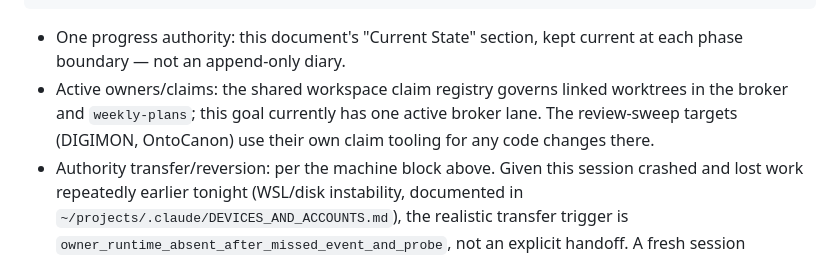
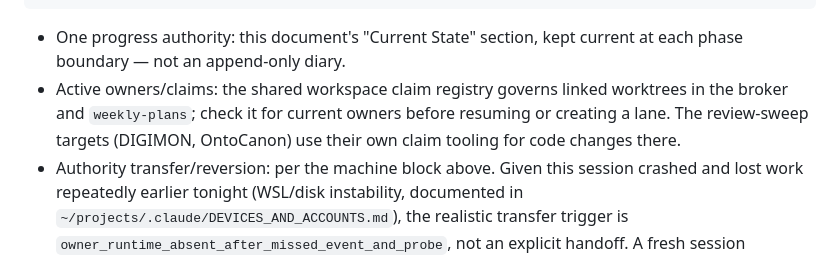
Before and after one commit to BrianMills2718/chatgpt-conversation-manager, a Markdown page: GOAL.md, the part around the change. Drawn GitHub-style.

Commit message:
Remove stale active lane count from goal notes

```diff
--- a/GOAL.md
+++ b/GOAL.md
@@ -214,9 +214,9 @@ non_gating_utility_review:
 - One progress authority: this document's "Current State" section, kept
   current at each phase boundary — not an append-only diary.
 - Active owners/claims: the shared workspace claim registry governs linked
-  worktrees in the broker and `weekly-plans`; this goal currently has one
-  active broker lane. The review-sweep targets (DIGIMON, OntoCanon) use their
-  own claim tooling for any code changes there.
+  worktrees in the broker and `weekly-plans`; check it for current owners before
+  resuming or creating a lane. The review-sweep targets (DIGIMON, OntoCanon) use
+  their own claim tooling for code changes there.
 - Authority transfer/reversion: per the machine block above. Given this
   session crashed and lost work repeatedly earlier tonight (WSL/disk
   instability, documented in `~/projects/.claude/DEVICES_AND_ACCOUNTS.md`),
```
